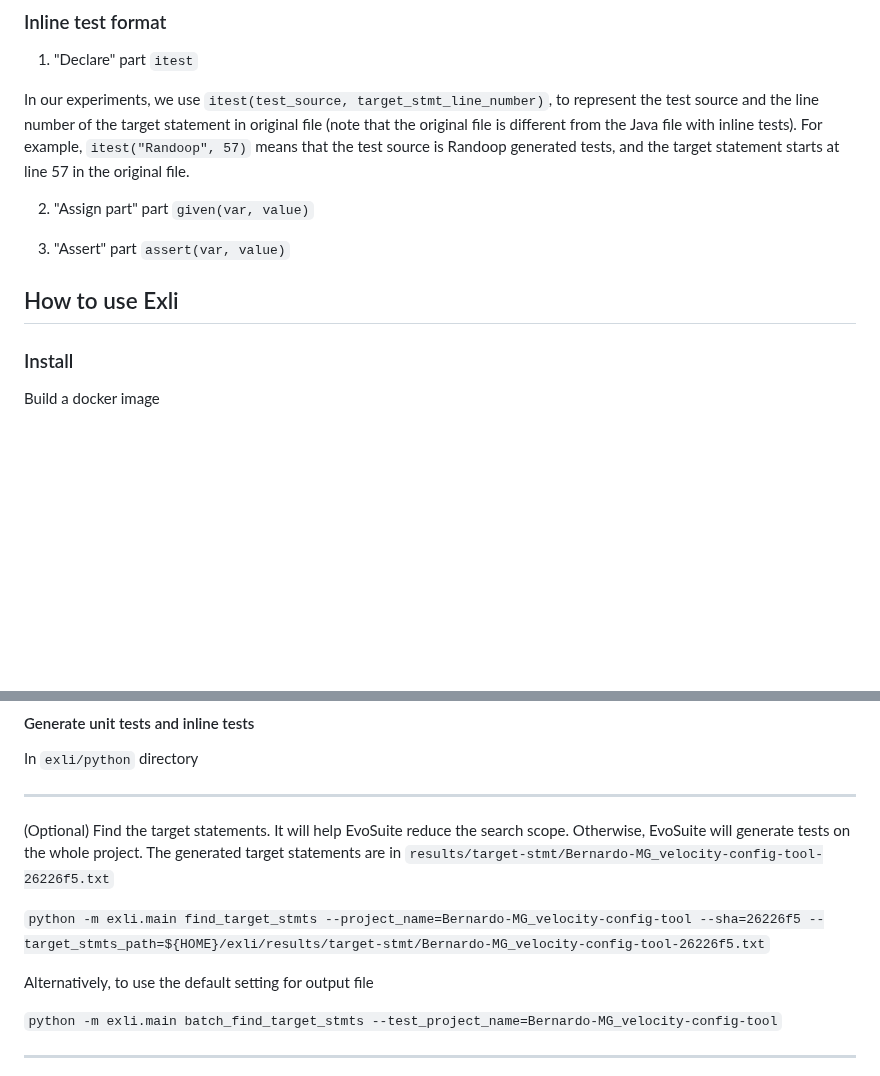
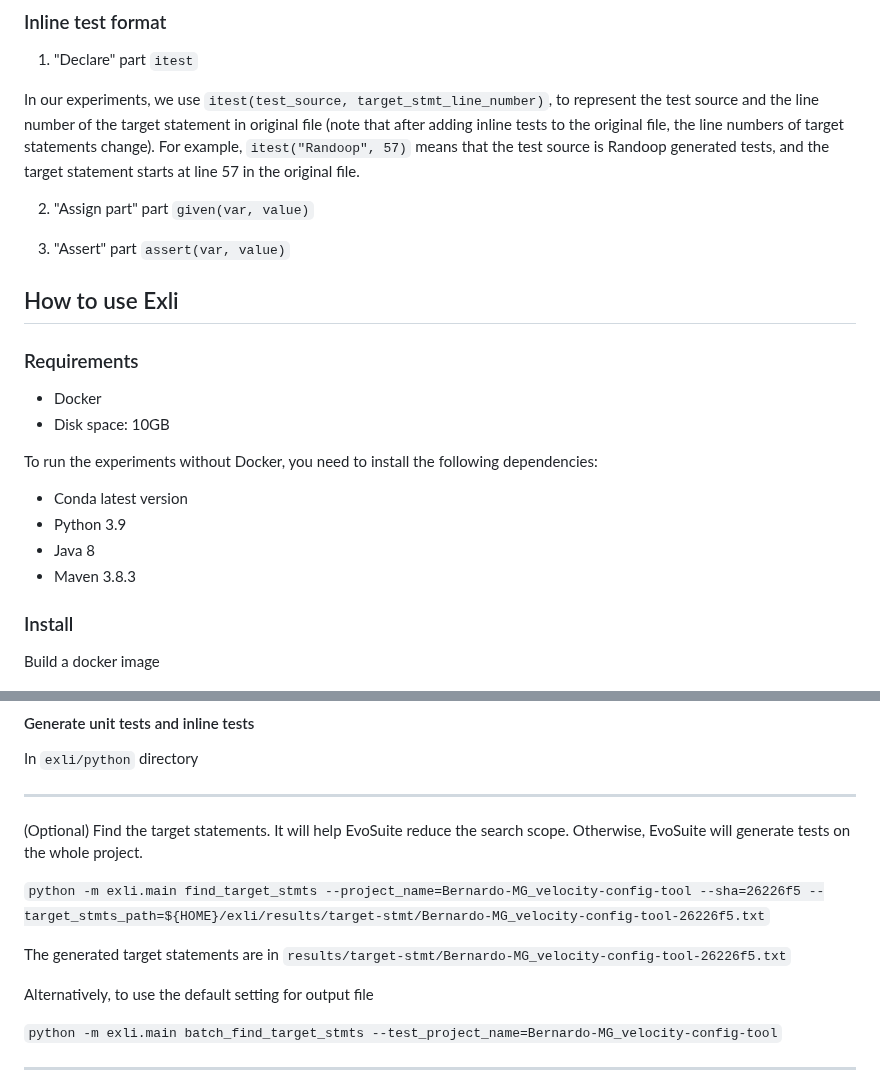
Before and after one commit to EngineeringSoftware/exli, a Markdown page: README.md, 2 parts joined by grey strips. Drawn GitHub-style; blank space fills up the shorter version.

Commit message:
update requirements

```diff
--- a/README.md
+++ b/README.md
@@ -8,7 +8,7 @@ This repo contains the code and data for producing the experiments in [Exli][pap
 1. "Declare" part
 `itest`
 
-In our experiments, we use `itest(test_source, target_stmt_line_number)`, to represent the test source and the line number of the target statement in original file (note that the original file is different from the Java file with inline tests).
+In our experiments, we use `itest(test_source, target_stmt_line_number)`, to represent the test source and the line number of the target statement in original file (note that after adding inline tests to the original file, the line numbers of target statements change).
 For example, `itest("Randoop", 57)` means that the test source is Randoop generated tests, and the target statement starts at line 57 in the original file.
 
 2. "Assign part" part
@@ -19,6 +19,17 @@ For example, `itest("Randoop", 57)` means that the test source is Randoop genera
 
 
 ## How to use Exli
+
+### Requirements
+- Docker
+- Disk space: 10GB
+
+To run the experiments without Docker, you need to install the following dependencies:
+- Conda latest version
+- Python 3.9
+- Java 8
+- Maven 3.8.3
+
 ### Install
 Build a docker image
 
@@ -41,9 +52,11 @@ In the docker, create a Python environment named `exli`
 In `exli/python` directory
 
 -----
-(Optional) Find the target statements. It will help EvoSuite reduce the search scope. Otherwise, EvoSuite will generate tests on the whole project. The generated target statements are in `results/target-stmt/Bernardo-MG_velocity-config-tool-26226f5.txt`
+(Optional) Find the target statements. It will help EvoSuite reduce the search scope. Otherwise, EvoSuite will generate tests on the whole project.
 
 `python -m exli.main find_target_stmts --project_name=Bernardo-MG_velocity-config-tool --sha=26226f5 --target_stmts_path=${HOME}/exli/results/target-stmt/Bernardo-MG_velocity-config-tool-26226f5.txt`
+
+The generated target statements are in `results/target-stmt/Bernardo-MG_velocity-config-tool-26226f5.txt`
 
 Alternatively, to use the default setting for output file
 
```
